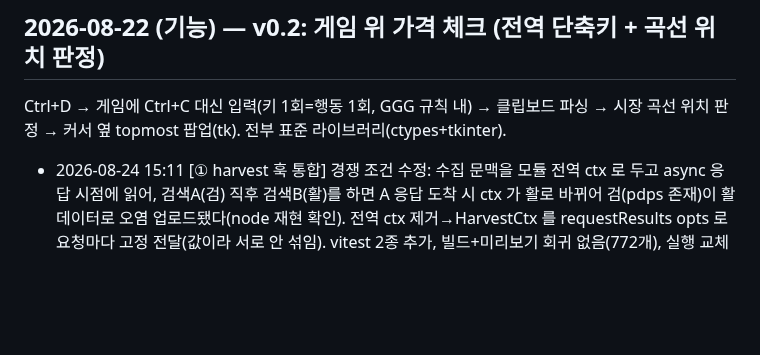
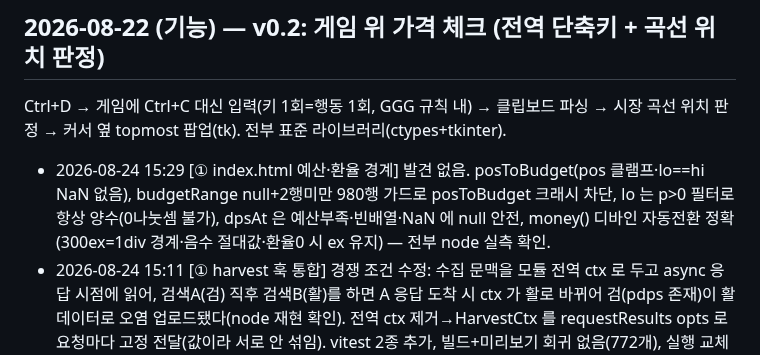
Before and after one commit to skekdi4561/poe2-bow, a Markdown page: FIXLOG.md, the part around the change. Drawn GitHub-style; blank space fills up the shorter version.

Commit message:
log: 자가검증 14회차 (예산·환율 경계 — 발견 없음)

```diff
--- a/FIXLOG.md
+++ b/FIXLOG.md
@@ -41,6 +41,7 @@
 
 Ctrl+D → 게임에 Ctrl+C 대신 입력(키 1회=행동 1회, GGG 규칙 내) → 클립보드 파싱 →
 시장 곡선 위치 판정 → 커서 옆 topmost 팝업(tk). 전부 표준 라이브러리(ctypes+tkinter).
+- 2026-08-24 15:29 [① index.html 예산·환율 경계] 발견 없음. posToBudget(pos 클램프·lo==hi NaN 없음), budgetRange null+2행미만 980행 가드로 posToBudget 크래시 차단, lo 는 p>0 필터로 항상 양수(0나눗셈 불가), dpsAt 은 예산부족·빈배열·NaN 에 null 안전, money() 디바인 자동전환 정확(300ex=1div 경계·음수 절대값·환율0 시 ex 유지) — 전부 node 실측 확인.
 - 2026-08-24 15:11 [① harvest 훅 통합] 경쟁 조건 수정: 수집 문맥을 모듈 전역 ctx 로 두고 async 응답 시점에 읽어, 검색A(검) 직후 검색B(활)를 하면 A 응답 도착 시 ctx 가 활로 바뀌어 검(pdps 존재)이 활 데이터로 오염 업로드됐다(node 재현 확인). 전역 ctx 제거→HarvestCtx 를 requestResults opts 로 요청마다 고정 전달(값이라 서로 안 섞임). vitest 2종 추가, 빌드+미리보기 회귀 없음(772개), 실행 교체 대기.
 - 2026-08-24 14:48 [③ 클립보드 파서] 발견 없음(EE2 원본, 미변경). 정적: parseClipboard 전체 try/catch(예외→graceful err), 유일 while(!stat.done)의 전 분기가 statIterator.next() 로 전진→무한루프 불가. 동적: 미리보기에서 기형 입력 7종(빈/구분선만/5만줄반복/유니코드폭탄/널바이트/숫자없는mod) 실측 — 전부 <10ms 안전 처리, hang/크래시 없음, 5만줄 9.8ms 로 O(n²) 없음 확인.
 - 2026-08-24 14:28 [② 단축키 등록] 발견 없음. F7 market-curve 토글이 Shortcuts.ts 등록과 정합: F7 은 예약 게임키 집합에 없음(자유), UiohookKey.F7=65 유효(keepModKeys 릴리스 정상), 액션은 toggleKey truthy 시만 push(빈키 등록 없음), dedup 안전. [UX 한계·결함 아님] market-curve 는 키 재설정 UI 가 없어 충돌 시 config 수동편집 필요 — 현재 F7 비어 있어 무해, 개선 여지로만 기록.
```
